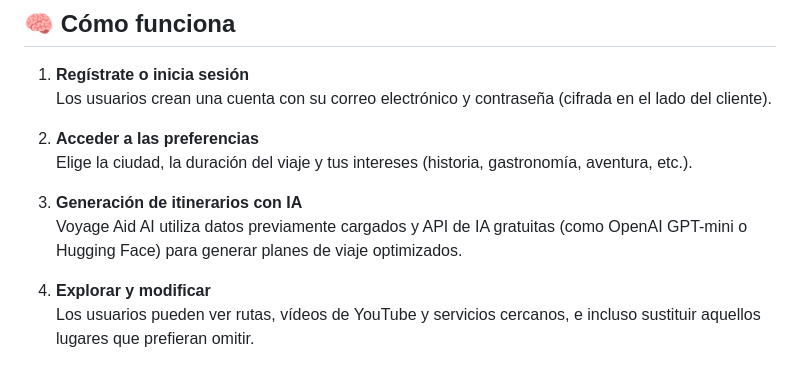
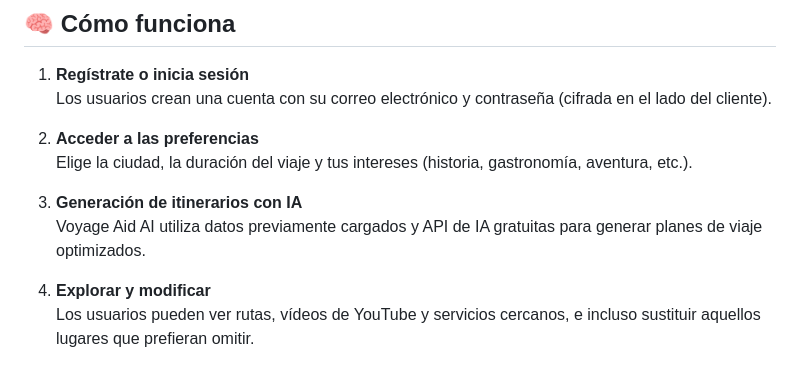
Before and after one commit to Kushagra639/Voyage_Aid_AI, a Markdown page: ES/README_ES.md, the part around the change. Drawn GitHub-style.

Commit message:
Update itinerary generation description in README
Ommitted mention of specific AI APIs in itinerary generation.

```diff
--- a/ES/README_ES.md
+++ b/ES/README_ES.md
@@ -31,7 +31,7 @@ Aprovecha la **IA**, **Maps** y **YouTube** para diseñar rutas de viaje intelig
    Elige la ciudad, la duración del viaje y tus intereses (historia, gastronomía, aventura, etc.).
 
 3. **Generación de itinerarios con IA**
-   Voyage Aid AI utiliza datos previamente cargados y API de IA gratuitas (como OpenAI GPT-mini o Hugging Face) para generar planes de viaje optimizados.
+   Voyage Aid AI utiliza datos previamente cargados y API de IA gratuitas para generar planes de viaje optimizados.
 
 4. **Explorar y modificar**
    Los usuarios pueden ver rutas, vídeos de YouTube y servicios cercanos, e incluso sustituir aquellos lugares que prefieran omitir.
```
